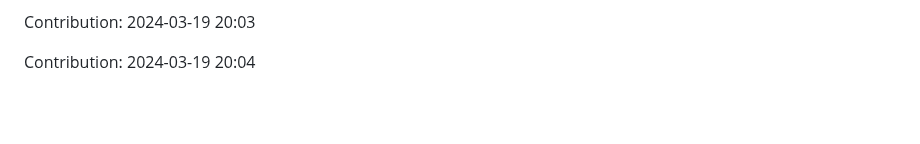
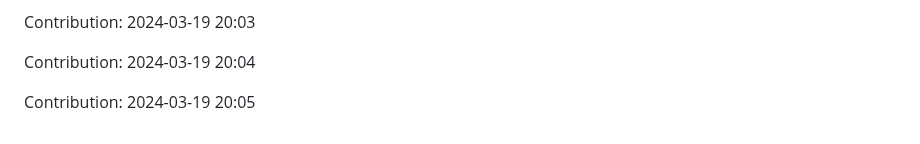
Before and after one commit to enbtram/BallDown-Game, a Markdown page: README.md, the part around the change. Rendered like a GitHub page; blank space fills up the shorter version.

Commit message:
"Contribution: 2024-03-19 20:05"

```diff
--- a/README.md
+++ b/README.md
@@ -551,3 +551,5 @@ Contribution: 2024-03-19 20:02
 Contribution: 2024-03-19 20:03
 
 Contribution: 2024-03-19 20:04
+
+Contribution: 2024-03-19 20:05
```
